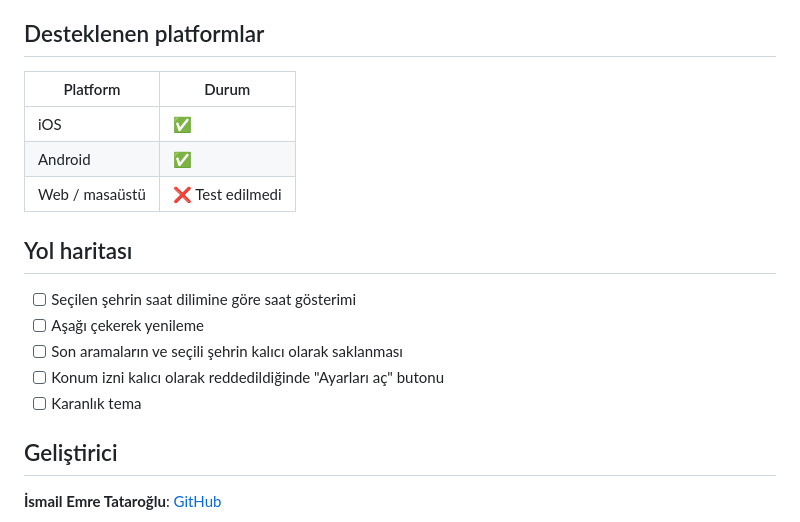
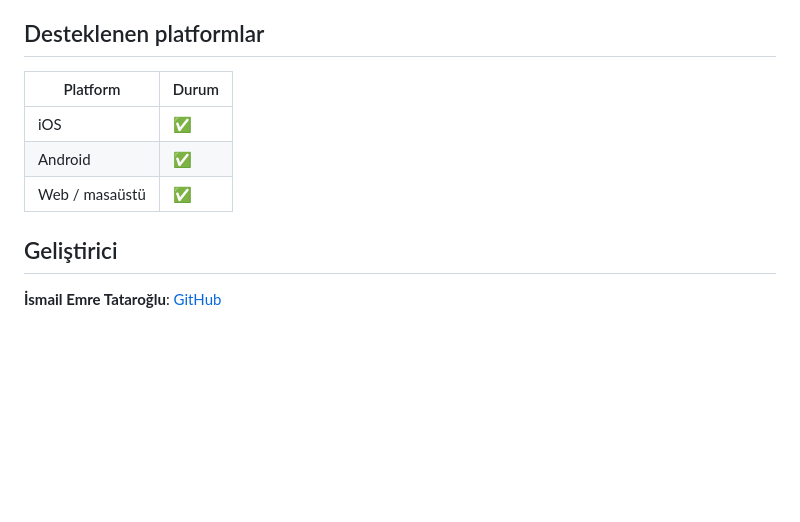
Before and after one commit to ismailemretataroglu/hava_durumu, a Markdown page: README.md, the part around one of its changes. Drawn GitHub-style; blank space fills up the shorter version.

Commit message:
README güncellendi

```diff
--- a/README.md
+++ b/README.md
@@ -97,19 +105,11 @@ API anahtarı koda yazılmaz; derleme sırasında `--dart-define-from-file` ile
 
 ## Desteklenen platformlar
 
-| Platform | Durum |
-|---|---|
-| iOS | ✅ |
-| Android | ✅ |
-| Web / masaüstü | ❌ Test edilmedi |
-
-## Yol haritası
-
-- [ ] Seçilen şehrin saat dilimine göre saat gösterimi
-- [ ] Aşağı çekerek yenileme
-- [ ] Son aramaların ve seçili şehrin kalıcı olarak saklanması
-- [ ] Konum izni kalıcı olarak reddedildiğinde "Ayarları aç" butonu
-- [ ] Karanlık tema
+| Platform       | Durum |
+| -------------- | ----- |
+| iOS            | ✅    |
+| Android        | ✅    |
+| Web / masaüstü | ✅    |
 
 ## Geliştirici
 
```
Also changed, not shown: other parts of README.md (+22 -14 lines).
